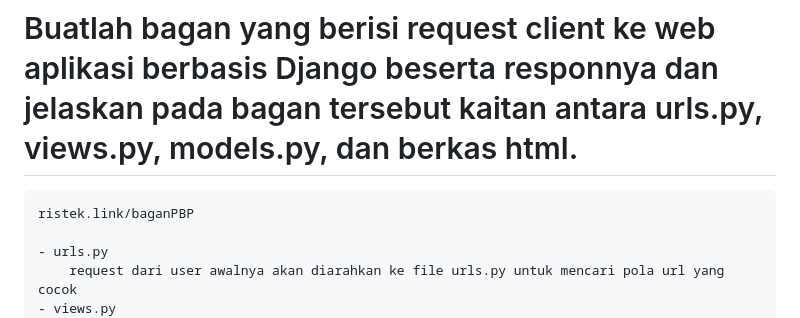
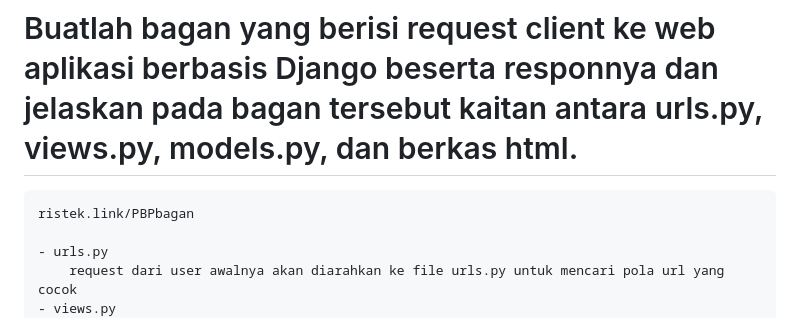
Before and after one commit to novitaaams/pacil-cafe, a Markdown page: README.md, the part around the change. Drawn GitHub-style.

Commit message:
melakukan perubahan pada bagan

```diff
--- a/README.md
+++ b/README.md
@@ -54,7 +54,7 @@
 
 # Buatlah bagan yang berisi request client ke web aplikasi berbasis Django beserta responnya dan jelaskan pada bagan tersebut kaitan antara urls.py, views.py, models.py, dan berkas html.
 
-    ristek.link/baganPBP
+    ristek.link/PBPbagan
 
     - urls.py
         request dari user awalnya akan diarahkan ke file urls.py untuk mencari pola url yang cocok
```
